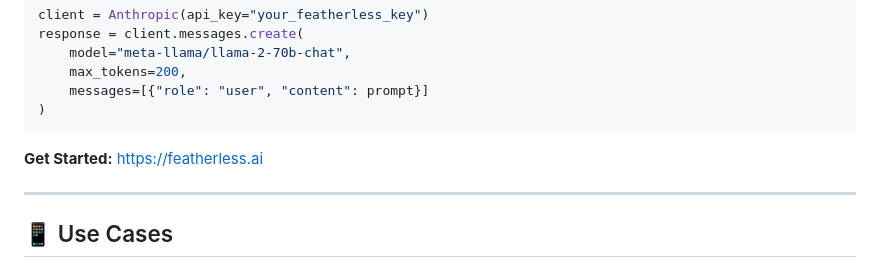
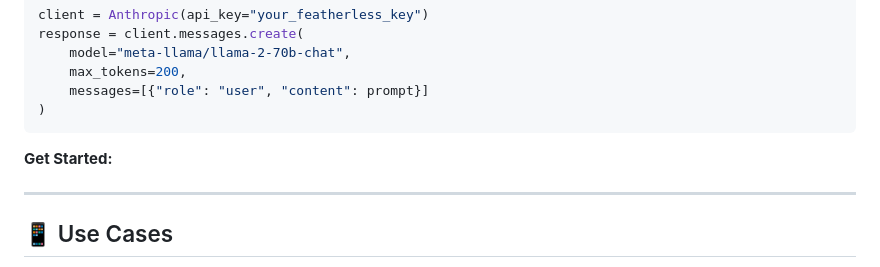
Before and after one commit to mdsuhail-dev/skyweaver-ai, a Markdown page: README.md, the part around the change. Drawn GitHub-style.

Commit message:
Update 'Get Started' section in README

````diff
--- a/README.md
+++ b/README.md
@@ -111,7 +111,7 @@ response = client.messages.create(
 )
 ```
 
-**Get Started:** https://featherless.ai
+**Get Started:**
 
 ---
 
````
